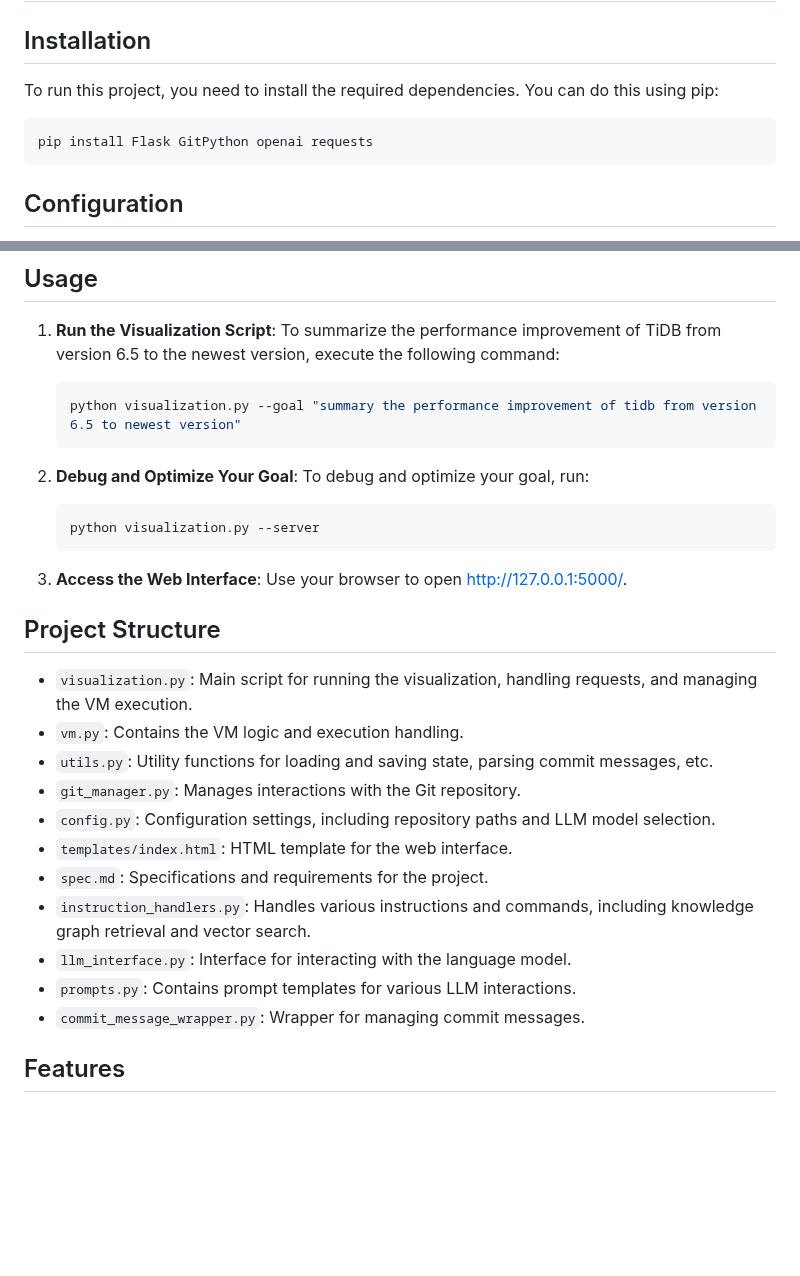
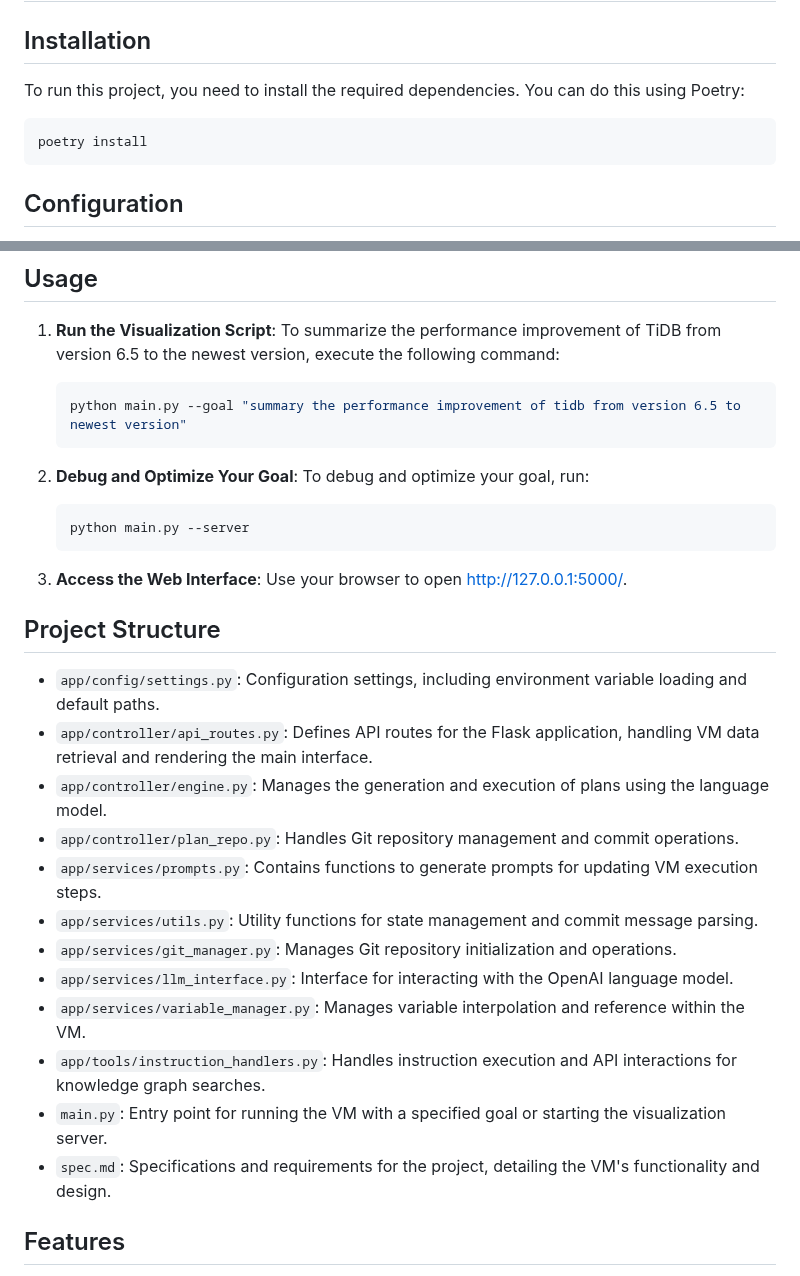
Before and after one commit to ngaut/stackvm, a Markdown page: readme.md, 2 parts joined by grey strips. Rendered like a GitHub page; blank space fills up the shorter version.

````diff
--- a/readme.md
+++ b/readme.md
@@ -2,11 +2,11 @@
 
 ## Installation
 
-To run this project, you need to install the required dependencies. You can do this using pip:
+To run this project, you need to install the required dependencies. You can do this using Poetry:
 
 
 ```bash
-pip install Flask GitPython openai requests
+poetry install
 ```
 
 ## Configuration
@@ -24,13 +24,13 @@ export TIDB_AI_API_KEY=your_tidb_ai_api_key_here
 1. **Run the Visualization Script**:
    To summarize the performance improvement of TiDB from version 6.5 to the newest version, execute the following command:
    ```bash
-   python visualization.py --goal "summary the performance improvement of tidb from version 6.5 to newest version"
+   python main.py --goal "summary the performance improvement of tidb from version 6.5 to newest version"
    ```
 
 2. **Debug and Optimize Your Goal**:
    To debug and optimize your goal, run:
    ```bash
-   python visualization.py --server
+   python main.py --server
    ```
 
 3. **Access the Web Interface**:
@@ -38,17 +38,18 @@ export TIDB_AI_API_KEY=your_tidb_ai_api_key_here
 
 ## Project Structure
 
-- `visualization.py`: Main script for running the visualization, handling requests, and managing the VM execution.
-- `vm.py`: Contains the VM logic and execution handling.
-- `utils.py`: Utility functions for loading and saving state, parsing commit messages, etc.
-- `git_manager.py`: Manages interactions with the Git repository.
-- `config.py`: Configuration settings, including repository paths and LLM model selection.
-- `templates/index.html`: HTML template for the web interface.
-- `spec.md`: Specifications and requirements for the project.
-- `instruction_handlers.py`: Handles various instructions and commands, including knowledge graph retrieval and vector search.
-- `llm_interface.py`: Interface for interacting with the language model.
-- `prompts.py`: Contains prompt templates for various LLM interactions.
-- `commit_message_wrapper.py`: Wrapper for managing commit messages.
+- `app/config/settings.py`: Configuration settings, including environment variable loading and default paths.
+- `app/controller/api_routes.py`: Defines API routes for the Flask application, handling VM data retrieval and rendering the main interface.
+- `app/controller/engine.py`: Manages the generation and execution of plans using the language model.
+- `app/controller/plan_repo.py`: Handles Git repository management and commit operations.
+- `app/services/prompts.py`: Contains functions to generate prompts for updating VM execution steps.
+- `app/services/utils.py`: Utility functions for state management and commit message parsing.
+- `app/services/git_manager.py`: Manages Git repository initialization and operations.
+- `app/services/llm_interface.py`: Interface for interacting with the OpenAI language model.
+- `app/services/variable_manager.py`: Manages variable interpolation and reference within the VM.
+- `app/tools/instruction_handlers.py`: Handles instruction execution and API interactions for knowledge graph searches.
+- `main.py`: Entry point for running the VM with a specified goal or starting the visualization server.
+- `spec.md`: Specifications and requirements for the project, detailing the VM's functionality and design.
 
 ## Features
 
````
